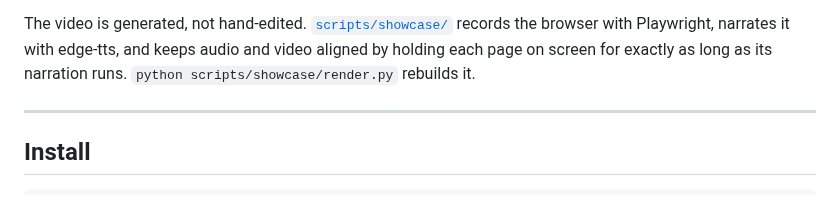
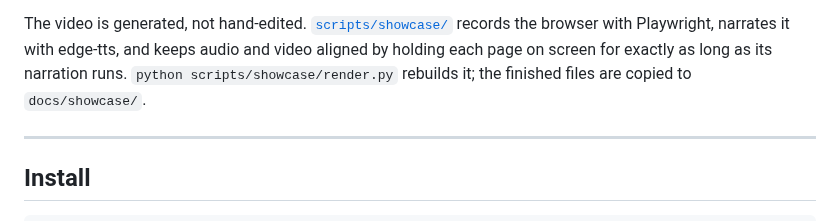
Before and after one commit to vinothhacks/graphforge-neo4j, a Markdown page: README.md, the part around one of its changes. GitHub-like rendering.

```diff
--- a/README.md
+++ b/README.md
@@ -64,7 +64,7 @@ labels and relationship types, the read-only Cypher console, and every ingested
 The video is generated, not hand-edited. [`scripts/showcase/`](scripts/showcase/README.md)
 records the browser with Playwright, narrates it with edge-tts, and keeps audio and video aligned
 by holding each page on screen for exactly as long as its narration runs.
-`python scripts/showcase/render.py` rebuilds it.
+`python scripts/showcase/render.py` rebuilds it; the finished files are copied to `docs/showcase/`.
 
 ---
 
```
Also changed, not shown: other parts of README.md (+3 -3 lines), scripts/showcase/README.md (+2 -0 lines), docs/showcase/github-social.png (added), docs/showcase/linkedin-post.png (added), 1 other file.
